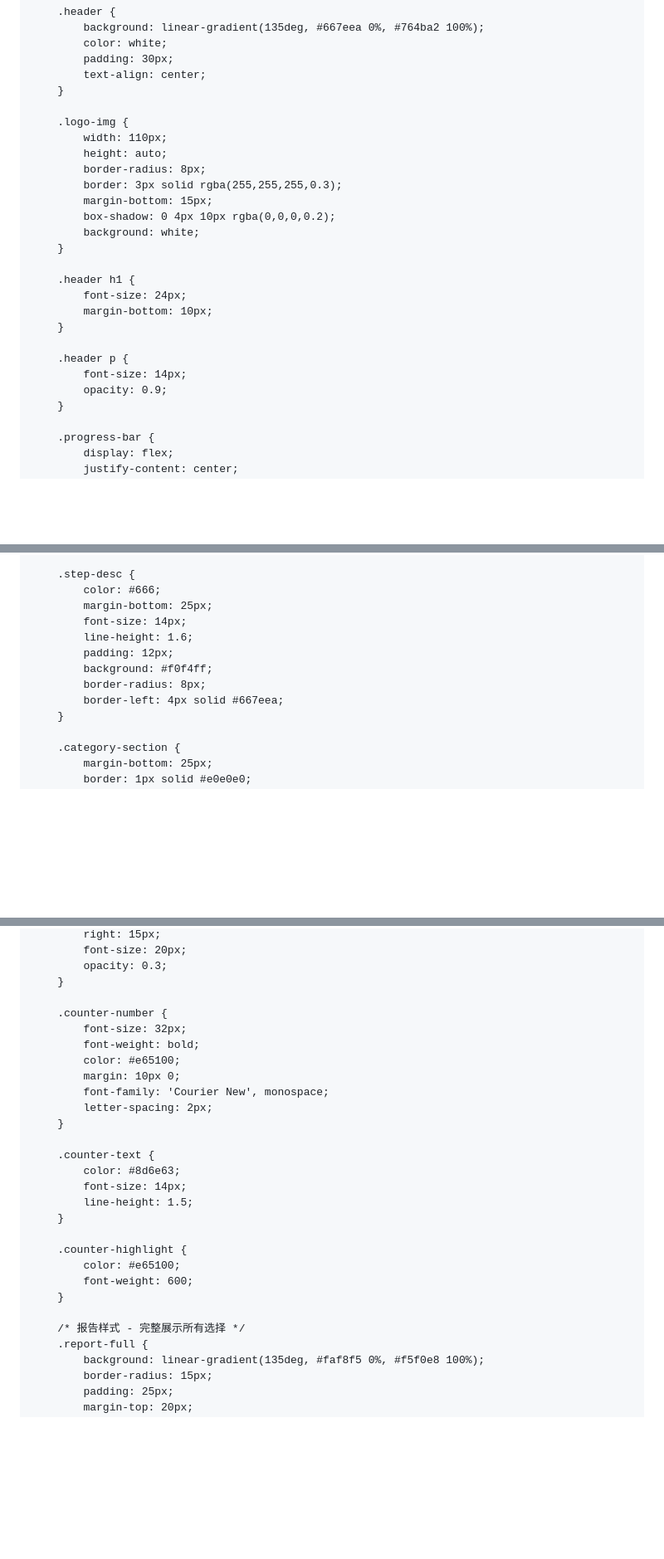
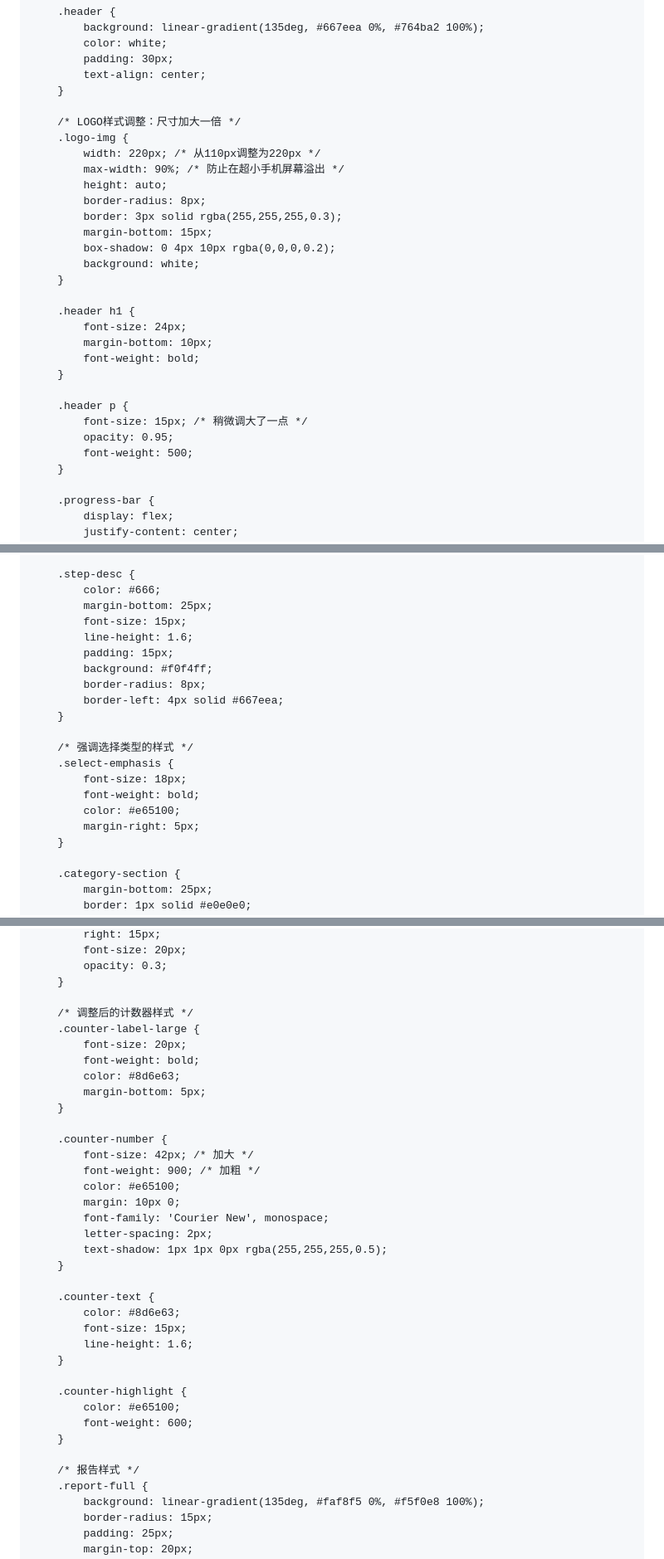
Before and after one commit to txga01Lwz/smzs, a Markdown page: README.md, 3 parts joined by grey strips. Shown at 83% size. Rendered like a GitHub page; blank space fills up the shorter version.

```diff
--- a/README.md
+++ b/README.md
@@ -36,8 +35,10 @@
             text-align: center;
         }
 
+        /* LOGO样式调整：尺寸加大一倍 */
         .logo-img {
-            width: 110px;
+            width: 220px; /* 从110px调整为220px */
+            max-width: 90%; /* 防止在超小手机屏幕溢出 */
             height: auto;
             border-radius: 8px;
             border: 3px solid rgba(255,255,255,0.3);
@@ -49,11 +50,13 @@
         .header h1 {
             font-size: 24px;
             margin-bottom: 10px;
+            font-weight: bold;
         }
 
         .header p {
-            font-size: 14px;
-            opacity: 0.9;
+            font-size: 15px; /* 稍微调大了一点 */
+            opacity: 0.95;
+            font-weight: 500;
         }
 
         .progress-bar {
@@ -107,12 +110,20 @@
         .step-desc {
             color: #666;
             margin-bottom: 25px;
-            font-size: 14px;
+            font-size: 15px;
             line-height: 1.6;
-            padding: 12px;
+            padding: 15px;
             background: #f0f4ff;
             border-radius: 8px;
             border-left: 4px solid #667eea;
+        }
+
+        /* 强调选择类型的样式 */
+        .select-emphasis {
+            font-size: 18px;
+            font-weight: bold;
+            color: #e65100;
+            margin-right: 5px;
         }
 
         .category-section {
@@ -304,19 +315,28 @@
             opacity: 0.3;
         }
 
+        /* 调整后的计数器样式 */
+        .counter-label-large {
+            font-size: 20px;
+            font-weight: bold;
+            color: #8d6e63;
+            margin-bottom: 5px;
+        }
+
         .counter-number {
-            font-size: 32px;
-            font-weight: bold;
+            font-size: 42px; /* 加大 */
+            font-weight: 900; /* 加粗 */
             color: #e65100;
             margin: 10px 0;
             font-family: 'Courier New', monospace;
             letter-spacing: 2px;
+            text-shadow: 1px 1px 0px rgba(255,255,255,0.5);
         }
 
         .counter-text {
             color: #8d6e63;
-            font-size: 14px;
-            line-height: 1.5;
+            font-size: 15px;
+            line-height: 1.6;
         }
 
         .counter-highlight {
@@ -324,7 +344,7 @@
             font-weight: 600;
         }
 
-        /* 报告样式 - 完整展示所有选择 */
+        /* 报告样式 */
         .report-full {
             background: linear-gradient(135deg, #faf8f5 0%, #f5f0e8 100%);
             border-radius: 15px;
```
Also changed, not shown: other parts of README.md (+26 -24 lines).
